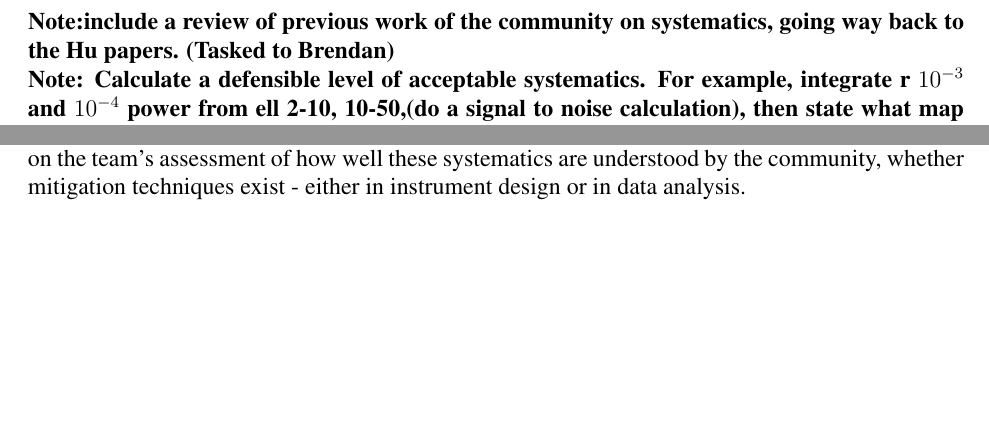
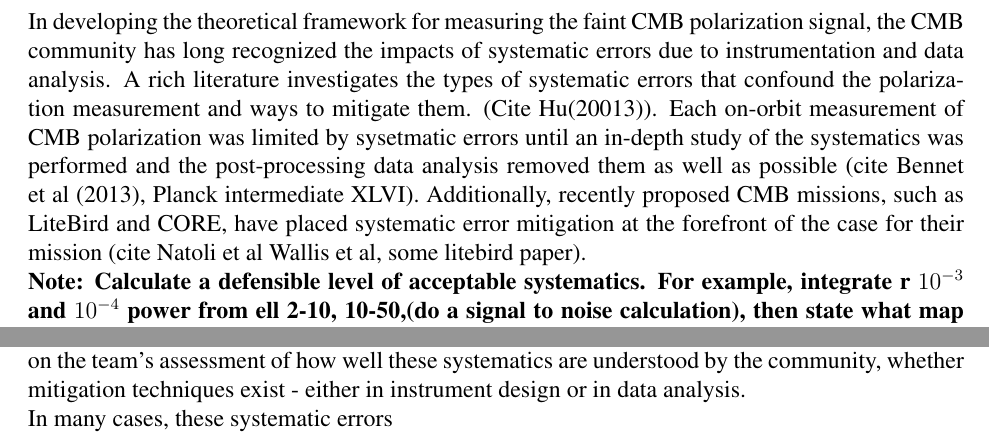
Before and after one commit to CMB-Probe/PICOReport, a LaTeX document (systematics.tex): two parts of page 1 of 2, joined at a grey line, cut at the place of the change, the shorter picture padded with empty space. Compiled offline with pdfLaTeX.

Commit message:
introduction to systematics section added

```diff
--- a/systematics.tex
+++ b/systematics.tex
@@ -5,8 +5,27 @@
 
 \begin{document}
 
-\textbf{Note:include a review of previous work of the community on
-  systematics, going way back to the Hu papers. (Tasked to Brendan)}
+In developing the theoretical framework for measuring the faint CMB
+polarization signal, the CMB community has long recognized the impacts
+of systematic errors due to instrumentation and data analysis.   A rich literature investigates the types of
+systematic errors that confound the polarization measurement and ways
+to mitigate them. (Cite Hu(20013)).
+% Hu, W., Hedman, M. M., & Zaldarriaga, M. (2003). Benchmark
+% parameters for CMB polarization experiments. Physical Review D,
+% 67(4), 043004. http://doi.org/10.1103/PhysRevD.67.043004
+Each on-orbit measurement of CMB polarization was limited by
+sysetmatic errors until an in-depth study of the systematics was
+performed and the post-processing data analysis removed them as well
+as possible (cite Bennet et al (2013), Planck intermediate XLVI).
+% Planck collaboration, et al. (2016). Planck intermediate results - XLVI. Reduction of large-scale systematic effects in HFI polarization maps and estimation of the reionization optical depth. Astronomy and Astrophysics, 596, A107. http://doi.org/10.1051/0004-6361/201628890
+% Bennett, C. L., Larson, D., Weiland, J. L., Jarosik, N., Hinshaw, G., Odegard, N., et al. (2013). NINE-YEAR WILKINSON MICROWAVE ANISOTROPY PROBE( WMAP) OBSERVATIONS: FINAL MAPS AND RESULTS. The Astrophysical Journal Supplement Series, 208(2), 20. http://doi.org/10.1088/0067-0049/208/2/20
+Additionally, recently proposed CMB missions, such as LiteBird and CORE, have placed
+systematic error mitigation at the forefront of the case for their
+mission (cite Natoli et al Wallis et al, some litebird paper).
+% Wallis, C. G. R., Brown, M. L., Battye, R. A., & Delabrouille,
+% J. (2017). Optimal scan strategies for future CMB satellite
+% experiments. Monthly Notices of the Royal Astronomical Society,
+% 466(1), 425–442. http://doi.org/10.1093/mnras/stw2577
 
 \textbf{Note: Calculate a defensible level of acceptable systematics.
 For example, integrate r $10^{-3}$ and $10^{-4}$ power from ell 2-10, 10-50,(do a signal to
@@ -60,6 +79,8 @@ straylight.    These were prioritized for further study based on the
 team's assessment of how well these systematics are understood by the
 community, whether mitigation techniques exist - either in instrument
 design or in data analysis.
+
+In many cases, these systematic errors
 
 \begin{table}[h!]
 \centering
```
